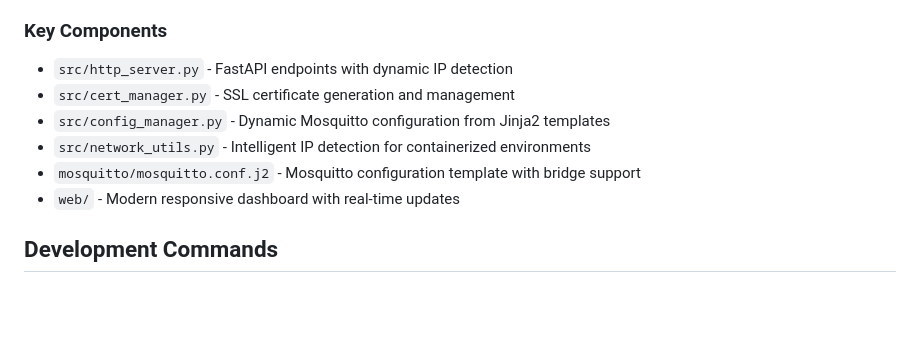
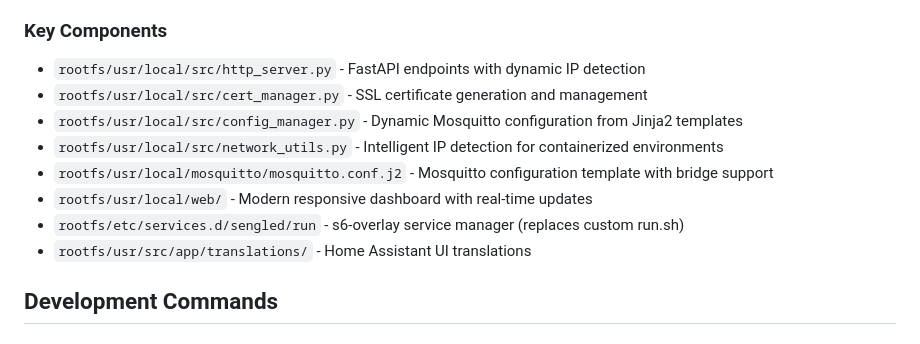
Before and after one commit to FalconFour/HA-Sengled-Local-Server-AddOn, a Markdown page: CLAUDE.md, the part around one of its changes. Drawn GitHub-style; blank space fills up the shorter version.

Commit message:
Claude learned a lot today
Collection of notes-to-self for our AI overlords.

```diff
--- a/CLAUDE.md
+++ b/CLAUDE.md
@@ -15,12 +15,14 @@ This file provides guidance to Claude Code (claude.ai/code) when working with co
 - **Web Dashboard** - Real-time monitoring interface
 
 ### Key Components
-- `src/http_server.py` - FastAPI endpoints with dynamic IP detection
-- `src/cert_manager.py` - SSL certificate generation and management
-- `src/config_manager.py` - Dynamic Mosquitto configuration from Jinja2 templates
-- `src/network_utils.py` - Intelligent IP detection for containerized environments
-- `mosquitto/mosquitto.conf.j2` - Mosquitto configuration template with bridge support
-- `web/` - Modern responsive dashboard with real-time updates
+- `rootfs/usr/local/src/http_server.py` - FastAPI endpoints with dynamic IP detection
+- `rootfs/usr/local/src/cert_manager.py` - SSL certificate generation and management
+- `rootfs/usr/local/src/config_manager.py` - Dynamic Mosquitto configuration from Jinja2 templates
+- `rootfs/usr/local/src/network_utils.py` - Intelligent IP detection for containerized environments
+- `rootfs/usr/local/mosquitto/mosquitto.conf.j2` - Mosquitto configuration template with bridge support
+- `rootfs/usr/local/web/` - Modern responsive dashboard with real-time updates
+- `rootfs/etc/services.d/sengled/run` - s6-overlay service manager (replaces custom run.sh)
+- `rootfs/usr/src/app/translations/` - Home Assistant UI translations
 
 ## Development Commands
 
```
Also changed, not shown: other parts of CLAUDE.md (+73 -0 lines).
